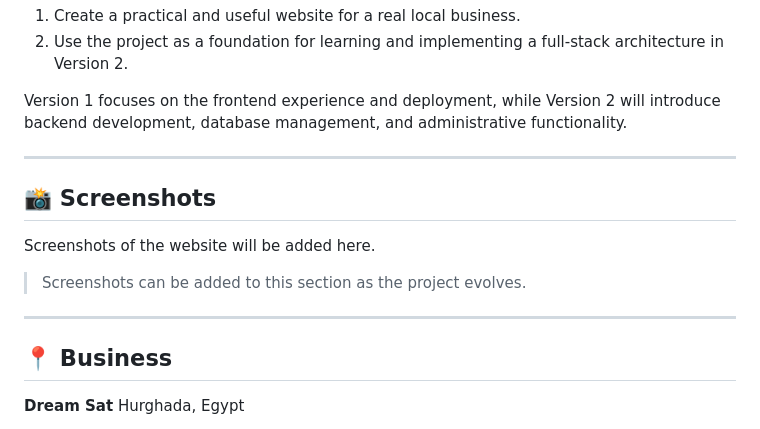
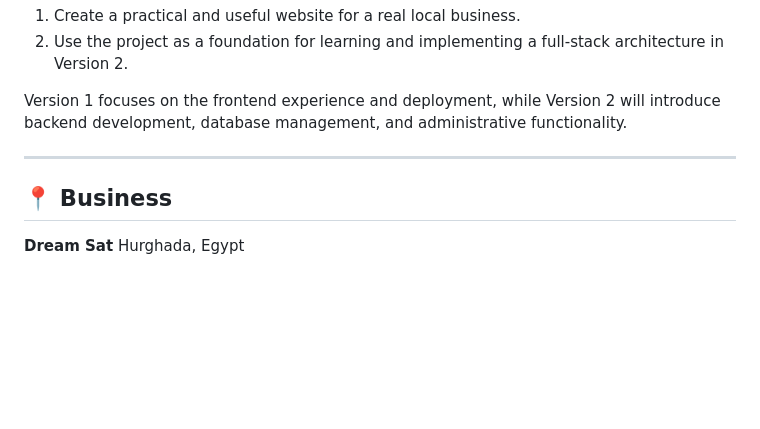
Before and after one commit to KerollosRomany/DreamSat, a Markdown page: README.md, the part around the change. GitHub-like rendering; blank space fills up the shorter version.

```diff
--- a/README.md
+++ b/README.md
@@ -260,14 +260,6 @@ Version 1 focuses on the frontend experience and deployment, while Version 2 wil
 
 ---
 
-## 📸 Screenshots
-
-Screenshots of the website will be added here.
-
-> Screenshots can be added to this section as the project evolves.
-
----
-
 ## 📍 Business
 
 **Dream Sat**
```
